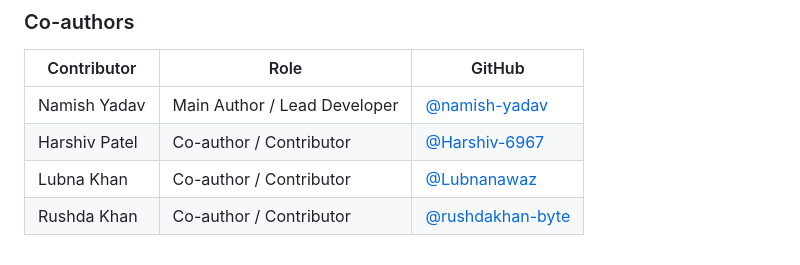
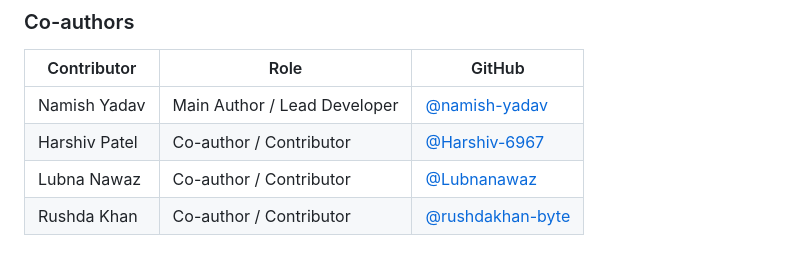
Before and after one commit to namish-yadav/infernified, a Markdown page: README.md, the part around the change. Rendered like a GitHub page.

Commit message:
fixed name of co author in readme.md

```diff
--- a/README.md
+++ b/README.md
@@ -152,5 +152,5 @@ Instagram: [@nam7sh](https://instagram.com/nam7sh)
 |---|---|---|
 | Namish Yadav | Main Author / Lead Developer | [@namish-yadav](https://github.com/namish-yadav) |
 | Harshiv Patel | Co-author / Contributor | [@Harshiv-6967](https://github.com/Harshiv-6967) |
-| Lubna Khan | Co-author / Contributor | [@Lubnanawaz](https://github.com/Lubnanawaz) |
+| Lubna Nawaz | Co-author / Contributor | [@Lubnanawaz](https://github.com/Lubnanawaz) |
 | Rushda Khan | Co-author / Contributor | [@rushdakhan-byte](https://github.com/rushdakhan-byte) |
```
